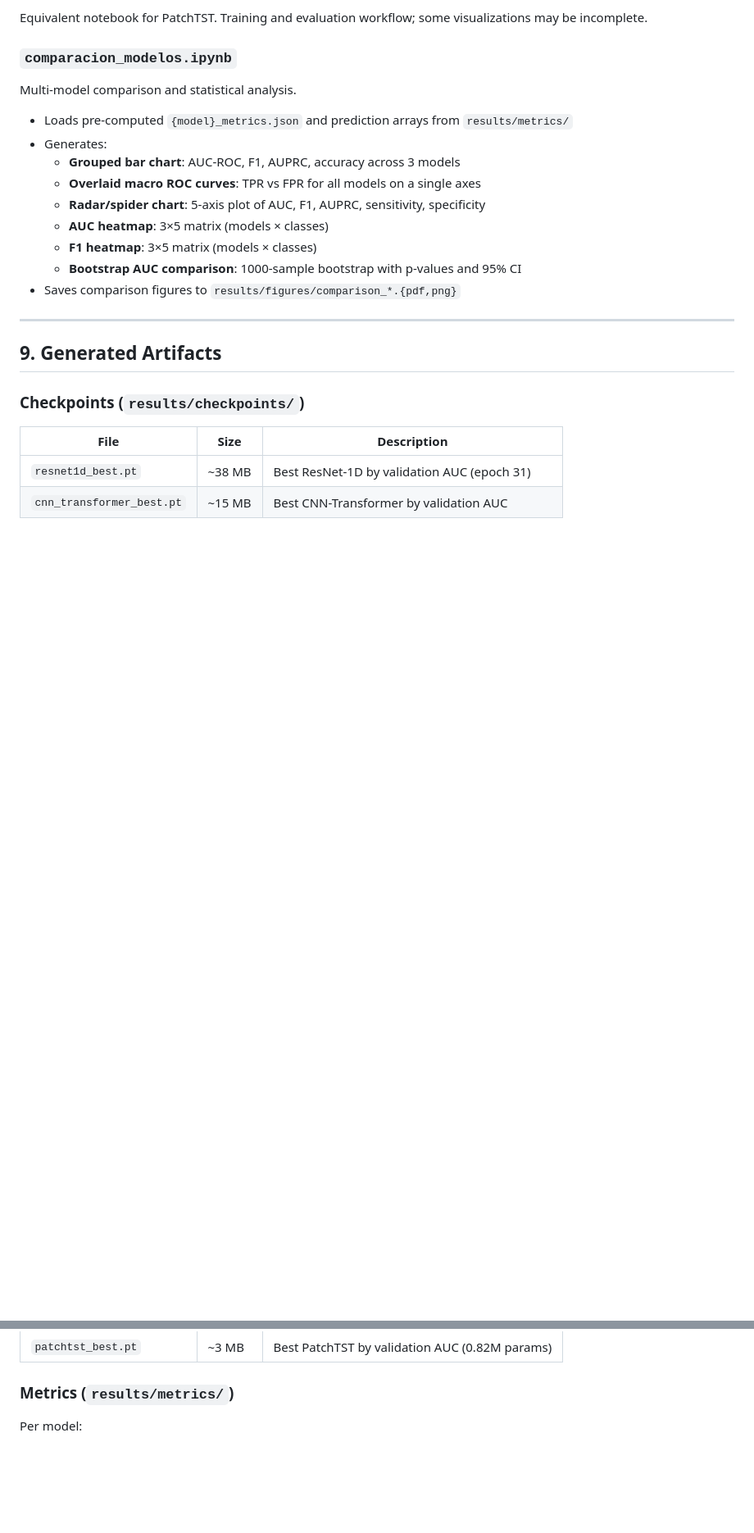
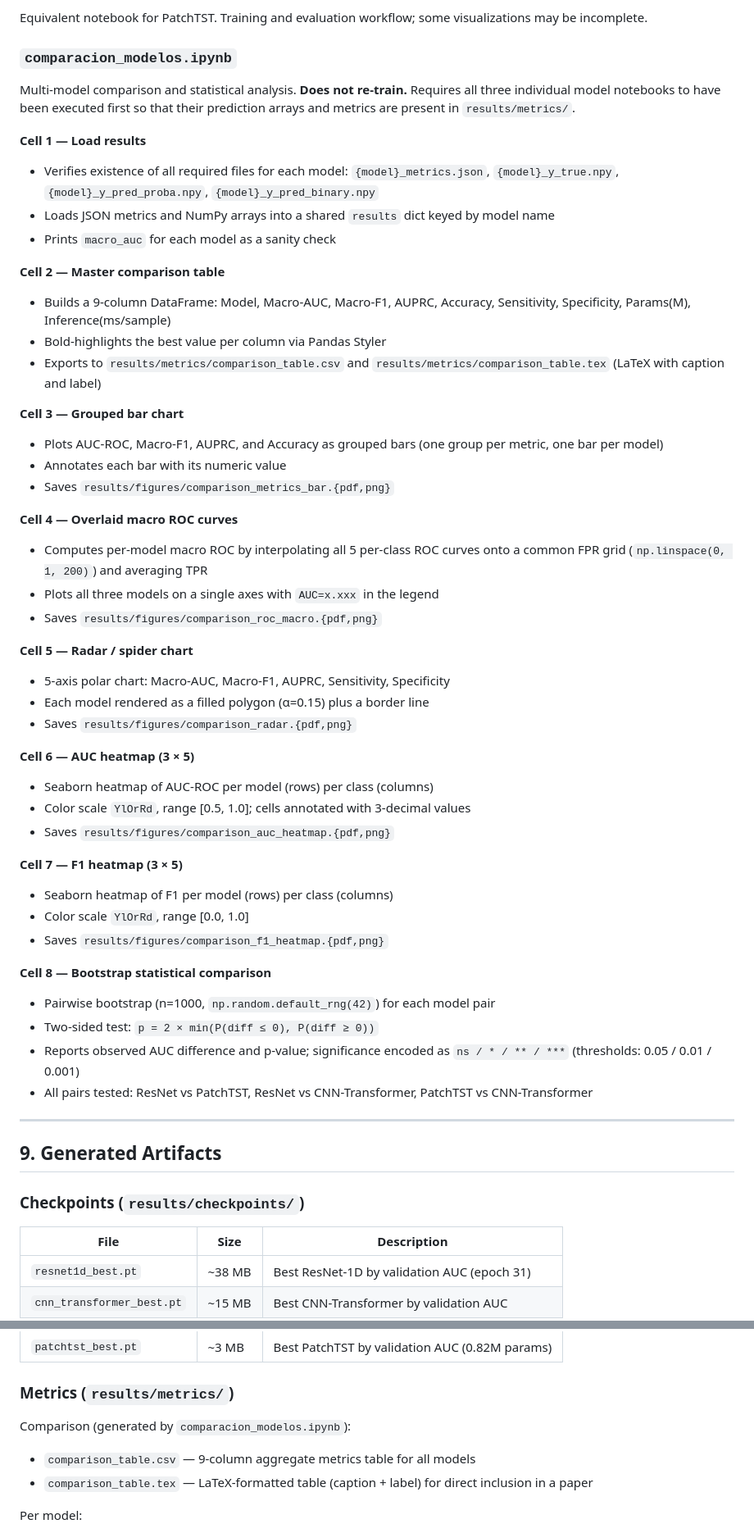
Before and after one commit to RodrigoBG1/ecg-classification, a Markdown page: ecg-classification.md, 2 parts joined by grey strips. Shown at 82% size. Rendered like a GitHub page; blank space fills up the shorter version.

Commit message:
Metrics file

```diff
--- a/ecg-classification.md
+++ b/ecg-classification.md
@@ -409,16 +409,48 @@ Equivalent notebook for the CNN-Transformer architecture. Mirrors resnet1d.ipynb
 Equivalent notebook for PatchTST. Training and evaluation workflow; some visualizations may be incomplete.
 
 ### `comparacion_modelos.ipynb`
-Multi-model comparison and statistical analysis.
-- Loads pre-computed `{model}_metrics.json` and prediction arrays from `results/metrics/`
-- Generates:
-  - **Grouped bar chart**: AUC-ROC, F1, AUPRC, accuracy across 3 models
-  - **Overlaid macro ROC curves**: TPR vs FPR for all models on a single axes
-  - **Radar/spider chart**: 5-axis plot of AUC, F1, AUPRC, sensitivity, specificity
-  - **AUC heatmap**: 3×5 matrix (models × classes)
-  - **F1 heatmap**: 3×5 matrix (models × classes)
-  - **Bootstrap AUC comparison**: 1000-sample bootstrap with p-values and 95% CI
-- Saves comparison figures to `results/figures/comparison_*.{pdf,png}`
+Multi-model comparison and statistical analysis. **Does not re-train.** Requires all three individual model notebooks to have been executed first so that their prediction arrays and metrics are present in `results/metrics/`.
+
+**Cell 1 — Load results**
+- Verifies existence of all required files for each model: `{model}_metrics.json`, `{model}_y_true.npy`, `{model}_y_pred_proba.npy`, `{model}_y_pred_binary.npy`
+- Loads JSON metrics and NumPy arrays into a shared `results` dict keyed by model name
+- Prints `macro_auc` for each model as a sanity check
+
+**Cell 2 — Master comparison table**
+- Builds a 9-column DataFrame: Model, Macro-AUC, Macro-F1, AUPRC, Accuracy, Sensitivity, Specificity, Params(M), Inference(ms/sample)
+- Bold-highlights the best value per column via Pandas Styler
+- Exports to `results/metrics/comparison_table.csv` and `results/metrics/comparison_table.tex` (LaTeX with caption and label)
+
+**Cell 3 — Grouped bar chart**
+- Plots AUC-ROC, Macro-F1, AUPRC, and Accuracy as grouped bars (one group per metric, one bar per model)
+- Annotates each bar with its numeric value
+- Saves `results/figures/comparison_metrics_bar.{pdf,png}`
+
+**Cell 4 — Overlaid macro ROC curves**
+- Computes per-model macro ROC by interpolating all 5 per-class ROC curves onto a common FPR grid (`np.linspace(0, 1, 200)`) and averaging TPR
+- Plots all three models on a single axes with `AUC=x.xxx` in the legend
+- Saves `results/figures/comparison_roc_macro.{pdf,png}`
+
+**Cell 5 — Radar / spider chart**
+- 5-axis polar chart: Macro-AUC, Macro-F1, AUPRC, Sensitivity, Specificity
+- Each model rendered as a filled polygon (α=0.15) plus a border line
+- Saves `results/figures/comparison_radar.{pdf,png}`
+
+**Cell 6 — AUC heatmap (3 × 5)**
+- Seaborn heatmap of AUC-ROC per model (rows) per class (columns)
+- Color scale `YlOrRd`, range [0.5, 1.0]; cells annotated with 3-decimal values
+- Saves `results/figures/comparison_auc_heatmap.{pdf,png}`
+
+**Cell 7 — F1 heatmap (3 × 5)**
+- Seaborn heatmap of F1 per model (rows) per class (columns)
+- Color scale `YlOrRd`, range [0.0, 1.0]
+- Saves `results/figures/comparison_f1_heatmap.{pdf,png}`
+
+**Cell 8 — Bootstrap statistical comparison**
+- Pairwise bootstrap (n=1000, `np.random.default_rng(42)`) for each model pair
+- Two-sided test: `p = 2 × min(P(diff ≤ 0), P(diff ≥ 0))`
+- Reports observed AUC difference and p-value; significance encoded as `ns / * / ** / ***` (thresholds: 0.05 / 0.01 / 0.001)
+- All pairs tested: ResNet vs PatchTST, ResNet vs CNN-Transformer, PatchTST vs CNN-Transformer
 
 ---
 
@@ -433,6 +465,10 @@ Multi-model comparison and statistical analysis.
 | `patchtst_best.pt` | ~3 MB | Best PatchTST by validation AUC (0.82M params) |
 
 ### Metrics (`results/metrics/`)
+
+Comparison (generated by `comparacion_modelos.ipynb`):
+- `comparison_table.csv` — 9-column aggregate metrics table for all models
+- `comparison_table.tex` — LaTeX-formatted table (caption + label) for direct inclusion in a paper
 
 Per model:
 - `{model}_metrics.json` — aggregate and per-class metrics (AUC, F1, AUPRC, accuracy, sensitivity, specificity)
```
Also changed, not shown: other parts of ecg-classification.md (+2 -2 lines).
